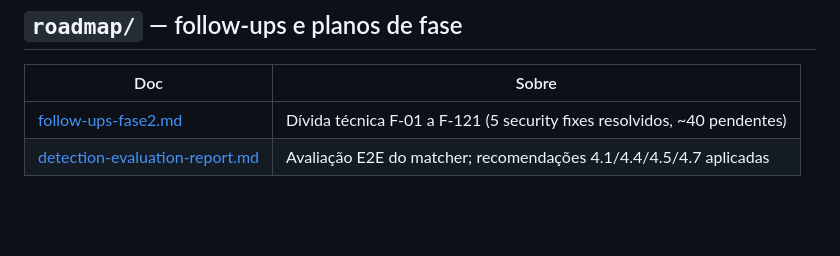
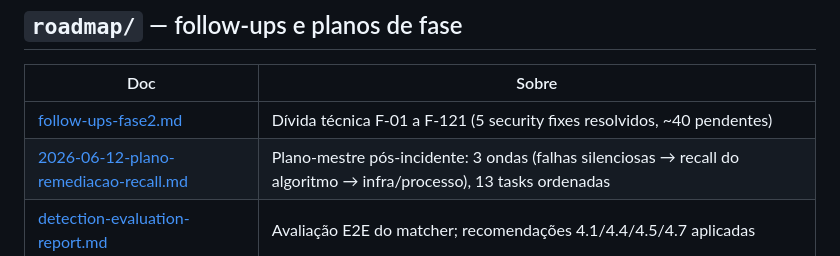
Before and after one commit to Dereckkk1/E-monitor, a Markdown page: docs/README.md, the part around the change. GitHub-like rendering; blank space fills up the shorter version.

```diff
--- a/docs/README.md
+++ b/docs/README.md
@@ -107,6 +107,7 @@ docs/
 | Doc | Sobre |
 |-----|-------|
 | [follow-ups-fase2.md](roadmap/follow-ups-fase2.md) | Dívida técnica F-01 a F-121 (5 security fixes resolvidos, ~40 pendentes) |
+| [2026-06-12-plano-remediacao-recall.md](roadmap/2026-06-12-plano-remediacao-recall.md) | Plano-mestre pós-incidente: 3 ondas (falhas silenciosas → recall do algoritmo → infra/processo), 13 tasks ordenadas |
 | [detection-evaluation-report.md](roadmap/detection-evaluation-report.md) | Avaliação E2E do matcher; recomendações 4.1/4.4/4.5/4.7 aplicadas |
 
 ## `archive/` — histórico inativo
```
Also changed, not shown: docs/roadmap/2026-06-12-plano-remediacao-recall.md (added, +197 -0 lines).
